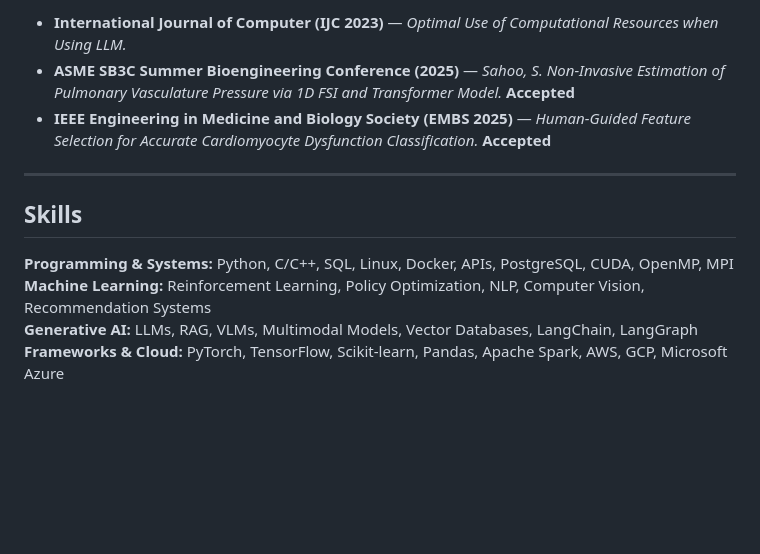
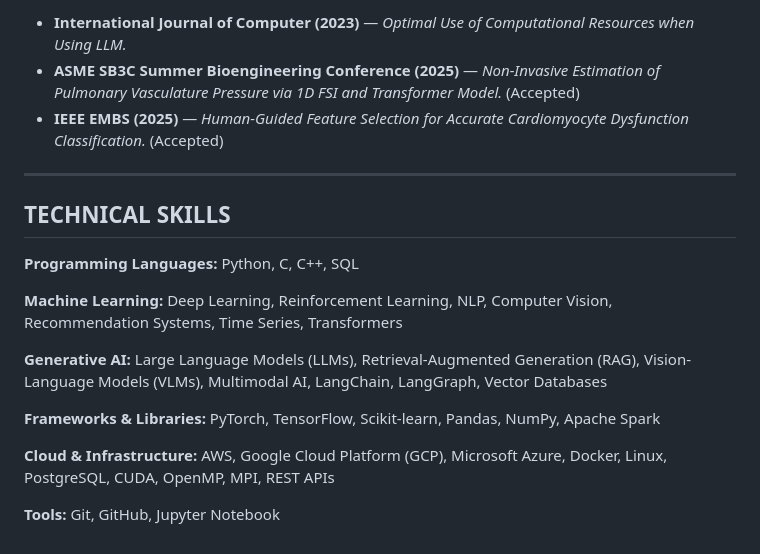
Before and after one commit to Sukanya41455/Sukanya41455.github.io, a Markdown page: cv.md, the part around one of its changes. GitHub-like rendering; blank space fills up the shorter version.

```diff
--- a/cv.md
+++ b/cv.md
@@ -57,13 +66,20 @@
 
-- **International Journal of Computer (IJC 2023)** — *Optimal Use of Computational Resources when Using LLM.*
-- **ASME SB3C Summer Bioengineering Conference (2025)** — *Sahoo, S. Non-Invasive Estimation of Pulmonary Vasculature Pressure via 1D FSI and Transformer Model.* **Accepted**
-- **IEEE Engineering in Medicine and Biology Society (EMBS 2025)** — *Human-Guided Feature Selection for Accurate Cardiomyocyte Dysfunction Classification.* **Accepted**
+- **International Journal of Computer (2023)** — *Optimal Use of Computational Resources when Using LLM.*
+- **ASME SB3C Summer Bioengineering Conference (2025)** — *Non-Invasive Estimation of Pulmonary Vasculature Pressure via 1D FSI and Transformer Model.* (Accepted)
+- **IEEE EMBS (2025)** — *Human-Guided Feature Selection for Accurate Cardiomyocyte Dysfunction Classification.* (Accepted)
 
 ---
 
-## Skills
+## TECHNICAL SKILLS
 
-**Programming & Systems:** Python, C/C++, SQL, Linux, Docker, APIs, PostgreSQL, CUDA, OpenMP, MPI
-**Machine Learning:** Reinforcement Learning, Policy Optimization, NLP, Computer Vision, Recommendation Systems
-**Generative AI:** LLMs, RAG, VLMs, Multimodal Models, Vector Databases, LangChain, LangGraph
-**Frameworks & Cloud:** PyTorch, TensorFlow, Scikit-learn, Pandas, Apache Spark, AWS, GCP, Microsoft Azure
+**Programming Languages:** Python, C, C++, SQL
+
+**Machine Learning:** Deep Learning, Reinforcement Learning, NLP, Computer Vision, Recommendation Systems, Time Series, Transformers
+
+**Generative AI:** Large Language Models (LLMs), Retrieval-Augmented Generation (RAG), Vision-Language Models (VLMs), Multimodal AI, LangChain, LangGraph, Vector Databases
+
+**Frameworks & Libraries:** PyTorch, TensorFlow, Scikit-learn, Pandas, NumPy, Apache Spark
+
+**Cloud & Infrastructure:** AWS, Google Cloud Platform (GCP), Microsoft Azure, Docker, Linux, PostgreSQL, CUDA, OpenMP, MPI, REST APIs
+
+**Tools:** Git, GitHub, Jupyter Notebook
```
Also changed, not shown: other parts of cv.md (+42 -33 lines).
